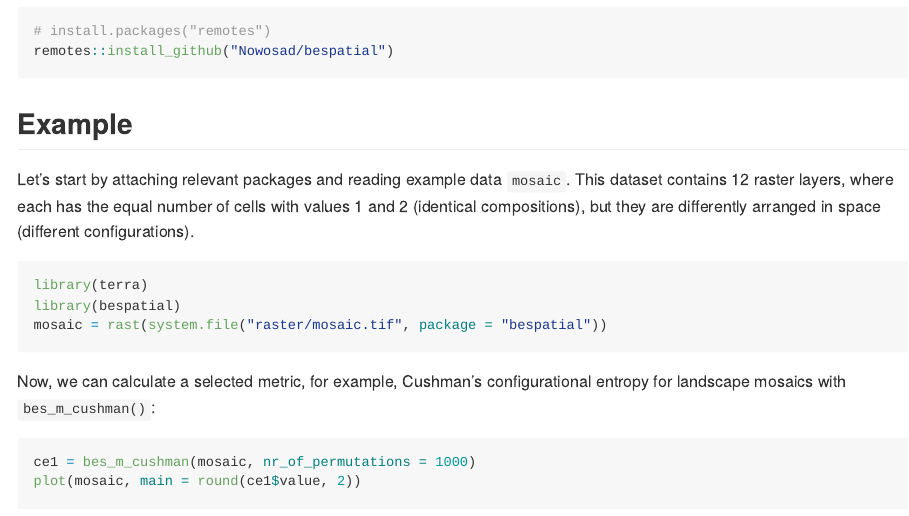
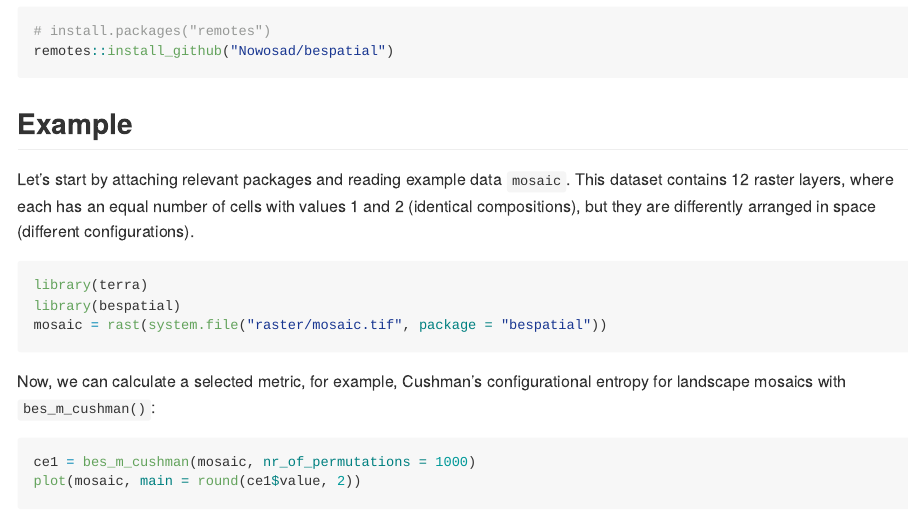
Before and after one commit to Nowosad/bespatial, an R Markdown document (README.Rmd): the page in a window 1100 px wide, from 310 px down. The pictures show the output file README.md that the author committed with the source, drawn offline in the style of GitHub; badge pictures from the web are left out.

Commit message:
fixes typos

````diff
--- a/README.Rmd
+++ b/README.Rmd
@@ -42,7 +42,7 @@ remotes::install_github("Nowosad/bespatial")
 ## Example
 
 Let's start by attaching relevant packages and reading example data `mosaic`.
-This dataset contains 12 raster layers, where each has the equal number of cells with values 1 and 2 (identical compositions), but they are differently arranged in space (different configurations).
+This dataset contains 12 raster layers, where each has an equal number of cells with values 1 and 2 (identical compositions), but they are differently arranged in space (different configurations).
 
 ```{r, message=FALSE}
 library(terra)
````
Also changed, not shown: README.md, 2 other files.
